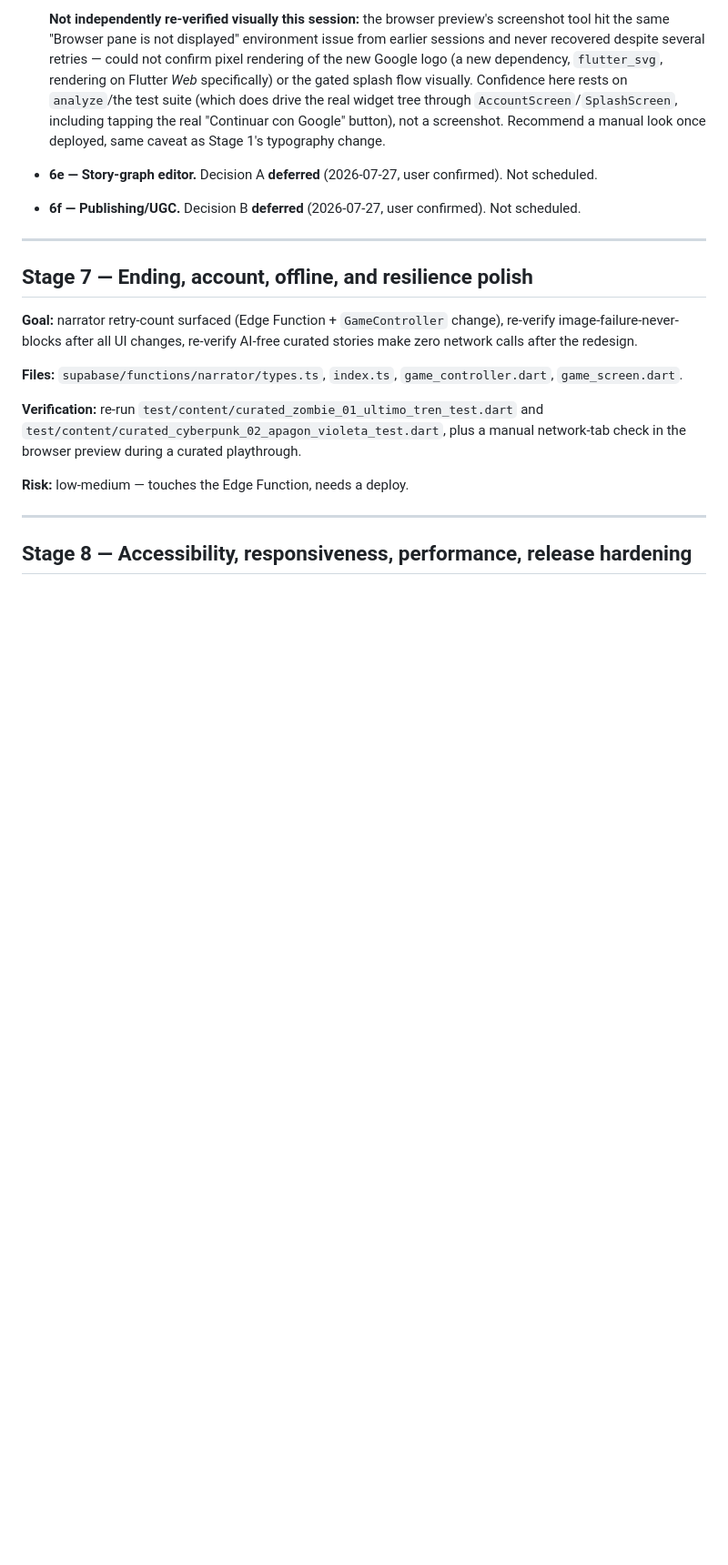
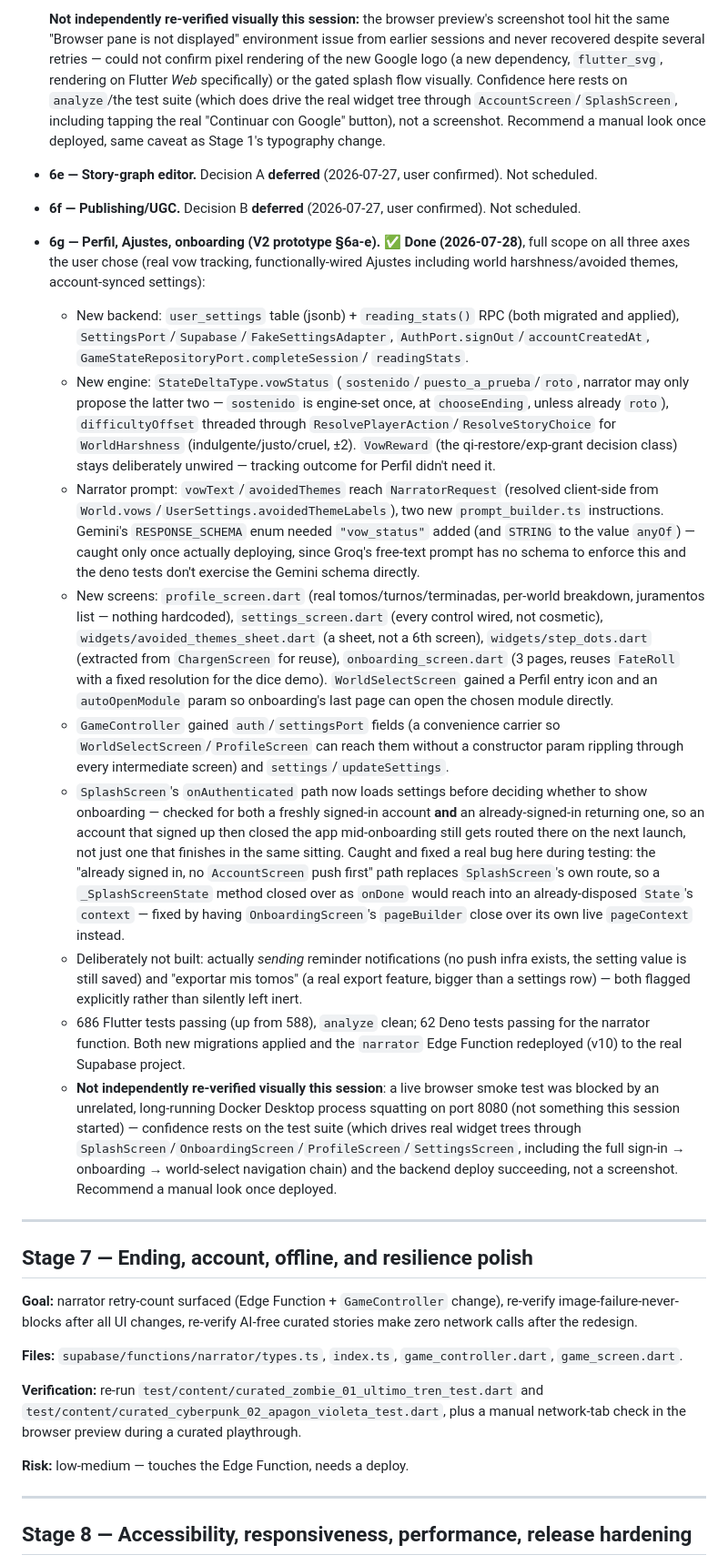
Before and after one commit to Tuquina/aetherbook-rpg, a Markdown page: docs/v2/V2_IMPLEMENTATION_PLAN.md, the part around one of its changes. Shown at 91% size. GitHub-like rendering; blank space fills up the shorter version.

Commit message:
Documenta Stage 6g: Perfil, Ajustes y onboarding en el plan V2

```diff
--- a/docs/v2/V2_IMPLEMENTATION_PLAN.md
+++ b/docs/v2/V2_IMPLEMENTATION_PLAN.md
@@ -686,6 +686,66 @@ Only proceed with a sub-stage once its blocking decision in
   confirmed). Not scheduled.
 - **6f — Publishing/UGC.** Decision B **deferred** (2026-07-27, user
   confirmed). Not scheduled.
+- **6g — Perfil, Ajustes, onboarding (V2 prototype §6a-e).** ✅ **Done
+  (2026-07-28)**, full scope on all three axes the user chose (real vow
+  tracking, functionally-wired Ajustes including world harshness/avoided
+  themes, account-synced settings):
+  - New backend: `user_settings` table (jsonb) + `reading_stats()` RPC
+    (both migrated and applied), `SettingsPort`/`Supabase`/`FakeSettingsAdapter`,
+    `AuthPort.signOut`/`accountCreatedAt`, `GameStateRepositoryPort.completeSession`/
+    `readingStats`.
+  - New engine: `StateDeltaType.vowStatus` (`sostenido`/`puesto_a_prueba`/`roto`,
+    narrator may only propose the latter two — `sostenido` is engine-set once,
+    at `chooseEnding`, unless already `roto`), `difficultyOffset` threaded
+    through `ResolvePlayerAction`/`ResolveStoryChoice` for `WorldHarshness`
+    (indulgente/justo/cruel, ±2). `VowReward` (the qi-restore/exp-grant
+    decision class) stays deliberately unwired — tracking outcome for Perfil
+    didn't need it.
+  - Narrator prompt: `vowText`/`avoidedThemes` reach `NarratorRequest`
+    (resolved client-side from `World.vows`/`UserSettings.avoidedThemeLabels`),
+    two new `prompt_builder.ts` instructions. Gemini's `RESPONSE_SCHEMA` enum
+    needed `"vow_status"` added (and `STRING` to the value `anyOf`) — caught
+    only once actually deploying, since Groq's free-text prompt has no schema
+    to enforce this and the deno tests don't exercise the Gemini schema
+    directly.
+  - New screens: `profile_screen.dart` (real tomos/turnos/terminadas,
+    per-world breakdown, juramentos list — nothing hardcoded), `settings_screen.dart`
+    (every control wired, not cosmetic), `widgets/avoided_themes_sheet.dart`
+    (a sheet, not a 6th screen), `widgets/step_dots.dart` (extracted from
+    `ChargenScreen` for reuse), `onboarding_screen.dart` (3 pages, reuses
+    `FateRoll` with a fixed resolution for the dice demo). `WorldSelectScreen`
+    gained a Perfil entry icon and an `autoOpenModule` param so onboarding's
+    last page can open the chosen module directly.
+  - `GameController` gained `auth`/`settingsPort` fields (a convenience
+    carrier so `WorldSelectScreen`/`ProfileScreen` can reach them without a
+    constructor param rippling through every intermediate screen) and
+    `settings`/`updateSettings`.
+  - `SplashScreen`'s `onAuthenticated` path now loads settings before
+    deciding whether to show onboarding — checked for both a freshly
+    signed-in account **and** an already-signed-in returning one, so an
+    account that signed up then closed the app mid-onboarding still gets
+    routed there on the next launch, not just one that finishes in the same
+    sitting. Caught and fixed a real bug here during testing: the "already
+    signed in, no `AccountScreen` push first" path replaces `SplashScreen`'s
+    own route, so a `_SplashScreenState` method closed over as `onDone` would
+    reach into an already-disposed `State`'s `context` — fixed by having
+    `OnboardingScreen`'s `pageBuilder` close over its own live `pageContext`
+    instead.
+  - Deliberately not built: actually *sending* reminder notifications (no
+    push infra exists, the setting value is still saved) and "exportar mis
+    tomos" (a real export feature, bigger than a settings row) — both flagged
+    explicitly rather than silently left inert.
+  - 686 Flutter tests passing (up from 588), `analyze` clean; 62 Deno tests
+    passing for the narrator function. Both new migrations applied and the
+    `narrator` Edge Function redeployed (v10) to the real Supabase project.
+  - **Not independently re-verified visually this session**: a live browser
+    smoke test was blocked by an unrelated, long-running Docker Desktop
+    process squatting on port 8080 (not something this session started) —
+    confidence rests on the test suite (which drives real widget trees
+    through `SplashScreen`/`OnboardingScreen`/`ProfileScreen`/`SettingsScreen`,
+    including the full sign-in → onboarding → world-select navigation chain)
+    and the backend deploy succeeding, not a screenshot. Recommend a manual
+    look once deployed.
 
 ---
 
```
Also changed, not shown: other parts of docs/v2/V2_IMPLEMENTATION_PLAN.md (+1 -0 lines).
